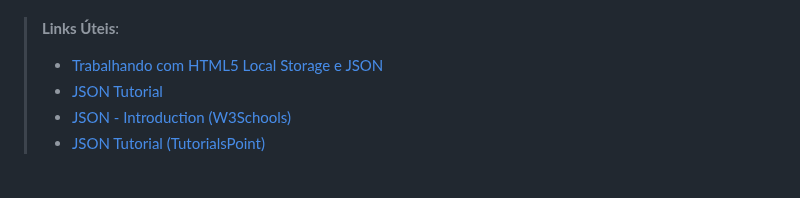
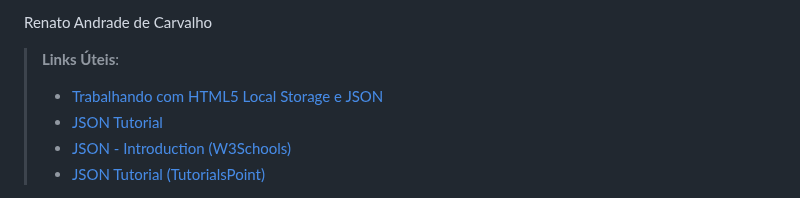
Before and after one commit to ICEI-PUC-Minas-PMV-ADS/pmv-ads-2024-1-e1-proj-web-t3-equipe05-mercado-fornecedor, a Markdown page: documentos/06-Programação de Funcionalidades.md, the part around one of its changes. Rendered like a GitHub page.

```diff
--- a/documentos/06-Programação de Funcionalidades.md
+++ b/documentos/06-Programação de Funcionalidades.md
@@ -108,3 +123,5 @@ Lorena Marta Martiniana de Paula
+Renato Andrade de Carvalho
+
 > **Links Úteis**:
 >
 > - [Trabalhando com HTML5 Local Storage e JSON](https://www.devmedia.com.br/trabalhando-com-html5-local-storage-e-json/29045)
```
Also changed, not shown: other parts of documentos/06-Programação de Funcionalidades.md (+15 -0 lines).
